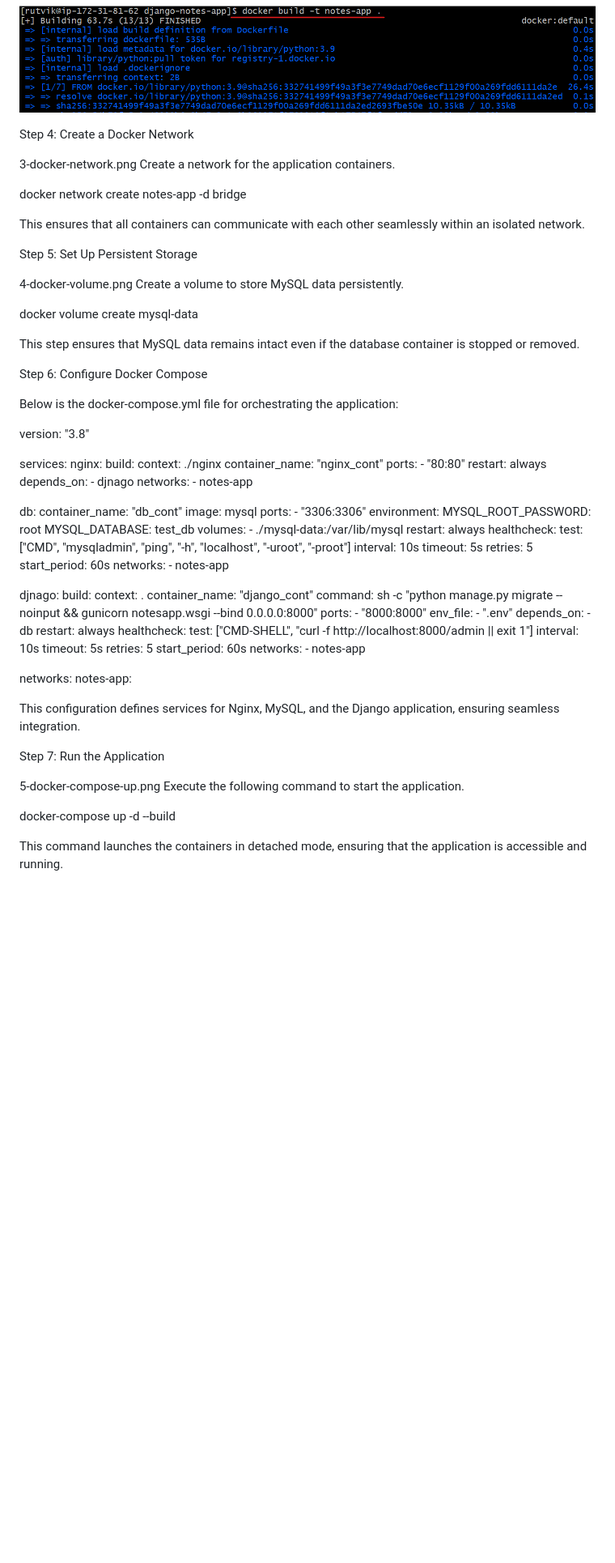
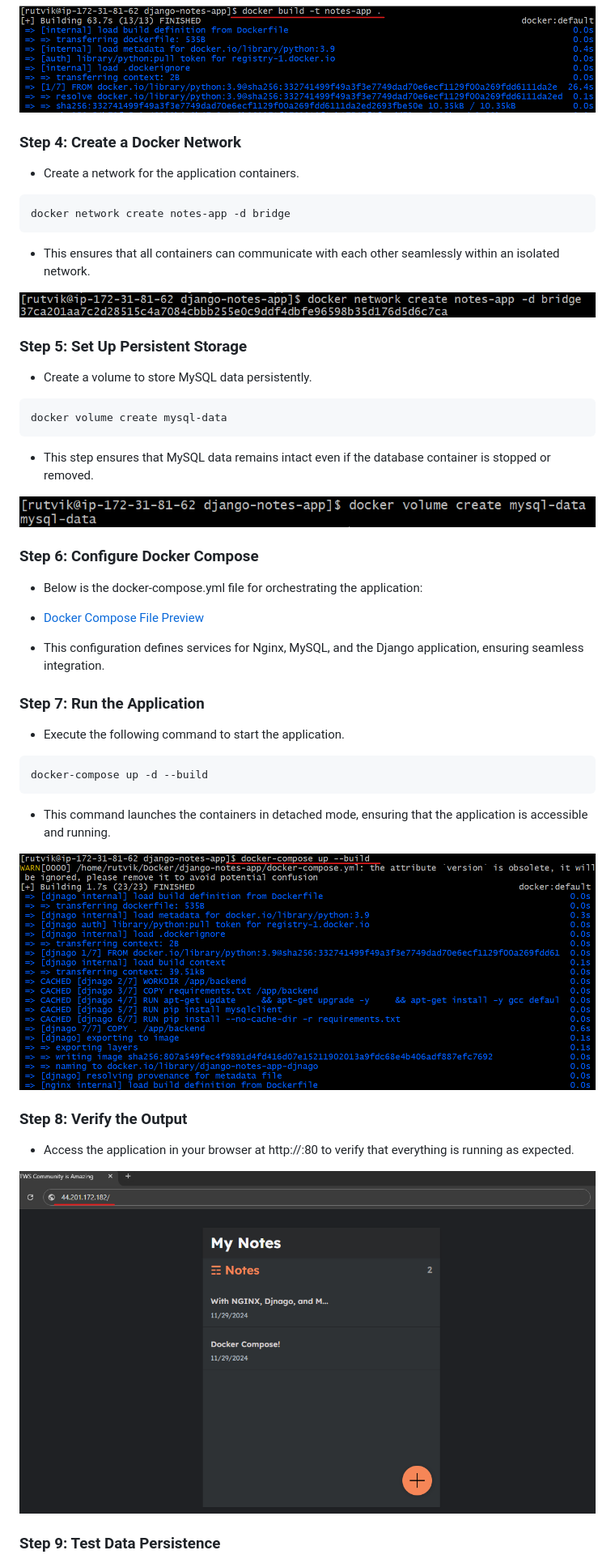
Before and after one commit to RutvikMangukiya/Docker-Projects, a Markdown page: django-nginx-mysql-docker/README.md, the part around the change printed below. Shown: that part at 81% size. Drawn GitHub-style; blank space fills up the shorter version.

````diff
--- a/django-nginx-mysql-docker/README.md
+++ b/django-nginx-mysql-docker/README.md
@@ -41,92 +41,52 @@ docker build -t notes-app .
 
 ![dockerbuild](https://github.com/RutvikMangukiya/Docker-Projects/blob/master/django-nginx-mysql-docker/image/2-docker-build-notes-app.png)
 
-Step 4: Create a Docker Network
+### Step 4: Create a Docker Network
 
-3-docker-network.png Create a network for the application containers.
+- Create a network for the application containers.
 
+```bash
 docker network create notes-app -d bridge
+```
+- This ensures that all containers can communicate with each other seamlessly within an isolated network.
 
-This ensures that all containers can communicate with each other seamlessly within an isolated network.
+![dockernetwork](https://github.com/RutvikMangukiya/Docker-Projects/blob/master/django-nginx-mysql-docker/image/3-docker-network.png)
 
-Step 5: Set Up Persistent Storage
+### Step 5: Set Up Persistent Storage
 
-4-docker-volume.png Create a volume to store MySQL data persistently.
+- Create a volume to store MySQL data persistently.
 
+```bash
 docker volume create mysql-data
+```
+- This step ensures that MySQL data remains intact even if the database container is stopped or removed.
 
-This step ensures that MySQL data remains intact even if the database container is stopped or removed.
+![dockervolume](https://github.com/RutvikMangukiya/Docker-Projects/blob/master/django-nginx-mysql-docker/image/4-docker-volume.png)
 
-Step 6: Configure Docker Compose
+### Step 6: Configure Docker Compose
 
-Below is the docker-compose.yml file for orchestrating the application:
+- Below is the docker-compose.yml file for orchestrating the application:
 
-version: "3.8"
+- [Docker Compose File Preview](https://github.com/RutvikMangukiya/Docker-Projects/blob/master/django-nginx-mysql-docker/docker-compose.yml)
 
-services:
-  nginx:
-    build:
-      context: ./nginx
-    container_name: "nginx_cont"
-    ports:
-      - "80:80"
-    restart: always
-    depends_on:
-      - djnago
-    networks:
-      - notes-app
+- This configuration defines services for Nginx, MySQL, and the Django application, ensuring seamless integration.
 
-  db:
-    container_name: "db_cont"
-    image: mysql
-    ports:
-      - "3306:3306"
-    environment:
-      MYSQL_ROOT_PASSWORD: root
-      MYSQL_DATABASE: test_db
-    volumes:
-      - ./mysql-data:/var/lib/mysql
-    restart: always
-    healthcheck:
-      test: ["CMD", "mysqladmin", "ping", "-h", "localhost", "-uroot", "-proot"]
-      interval: 10s
-      timeout: 5s
-      retries: 5
-      start_period: 60s
-    networks:
-      - notes-app
+### Step 7: Run the Application
 
-  djnago:
-    build:
-      context: .
-    container_name: "django_cont"
-    command: sh -c "python manage.py migrate --noinput && gunicorn notesapp.wsgi --bind 0.0.0.0:8000"
-    ports:
-      - "8000:8000"
-    env_file:
-      - ".env"
-    depends_on:
-      - db
-    restart: always
-    healthcheck:
-      test: ["CMD-SHELL", "curl -f http://localhost:8000/admin || exit 1"]
-      interval: 10s
-      timeout: 5s
-      retries: 5
-      start_period: 60s
-    networks:
-      - notes-app
+- Execute the following command to start the application.
 
-networks:
-  notes-app:
+```bash
+docker-compose up -d --build
+```
+- This command launches the containers in detached mode, ensuring that the application is accessible and running.
 
-This configuration defines services for Nginx, MySQL, and the Django application, ensuring seamless integration.
+![dockercompose](https://github.com/RutvikMangukiya/Docker-Projects/blob/master/django-nginx-mysql-docker/image/5-docker-compose-up.png)
 
-Step 7: Run the Application
+### Step 8: Verify the Output
 
-5-docker-compose-up.png Execute the following command to start the application.
+- Access the application in your browser at http://<ec2-public-ip>:80 to verify that everything is running as expected.
 
-docker-compose up -d --build
+![output](https://github.com/RutvikMangukiya/Docker-Projects/blob/master/django-nginx-mysql-docker/image/6-output.png)
 
-This command launches the containers in detached mode, ensuring that the application is accessible and running.
+### Step 9: Test Data Persistence
 
````
Also changed, not shown: other parts of django-nginx-mysql-docker/README.md (+12 -15 lines).
